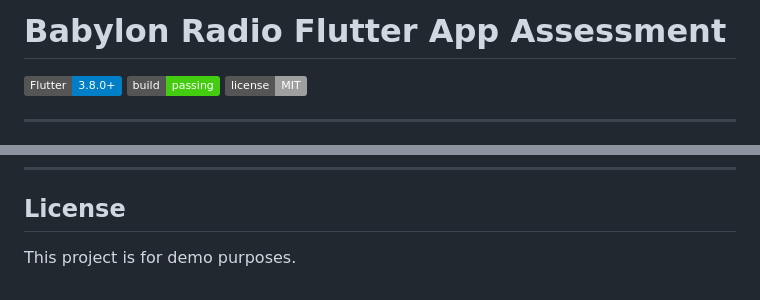
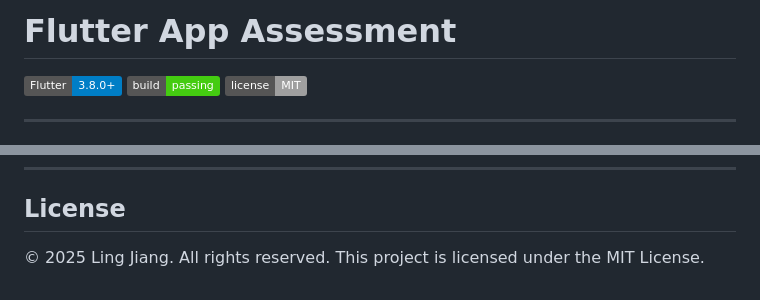
Before and after one commit to lingjiang9/babylon-radio-app, a Markdown page: README.md, 2 parts joined by grey strips. Drawn GitHub-style; badges without logos.

```diff
--- a/README.md
+++ b/README.md
@@ -1,4 +1,4 @@
-# Babylon Radio Flutter App Assessment
+# Flutter App Assessment
 
 [![Flutter](https://img.shields.io/badge/Flutter-3.8.0%2B-blue)](https://flutter.dev)
 [![Build](https://img.shields.io/badge/build-passing-brightgreen)](#)
@@ -200,4 +201,5 @@ For questions, contact **Ling Jiang** at [jiangling9981@gmail.com].
 
 ## License
 
-This project is for demo purposes.
+© 2025 Ling Jiang. All rights reserved.
+This project is licensed under the MIT License.
```
Also changed, not shown: other parts of README.md (+6 -5 lines).
